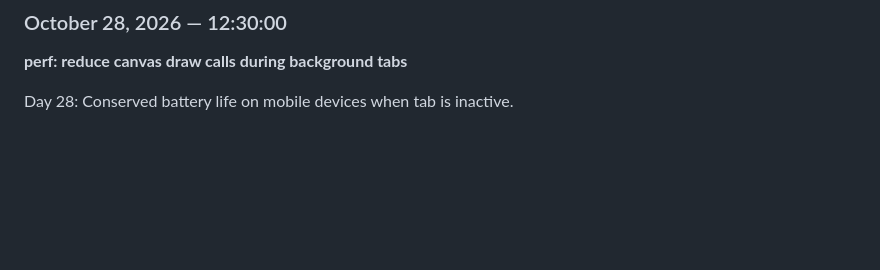
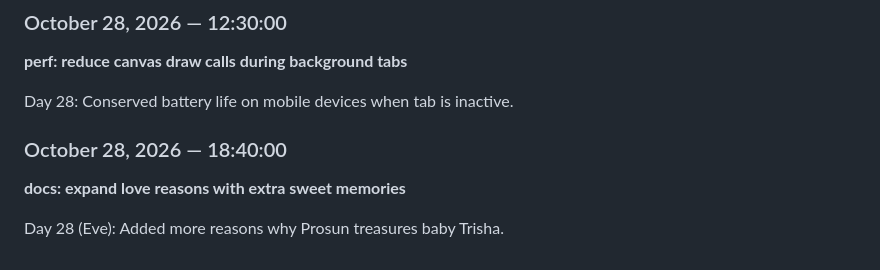
Before and after one commit to Prosunsajal4/ProsunTrishaLove, a Markdown page: JOURNAL.md, the part around the change. Drawn GitHub-style; blank space fills up the shorter version.

Commit message:
docs: expand love reasons with extra sweet memories

```diff
--- a/JOURNAL.md
+++ b/JOURNAL.md
@@ -208,3 +208,8 @@ Day 27: Tuned text-secondary color for higher readability in dark mode.
 **perf: reduce canvas draw calls during background tabs**
 
 Day 28: Conserved battery life on mobile devices when tab is inactive.
+
+### October 28, 2026 — 18:40:00
+**docs: expand love reasons with extra sweet memories**
+
+Day 28 (Eve): Added more reasons why Prosun treasures baby Trisha.
```
